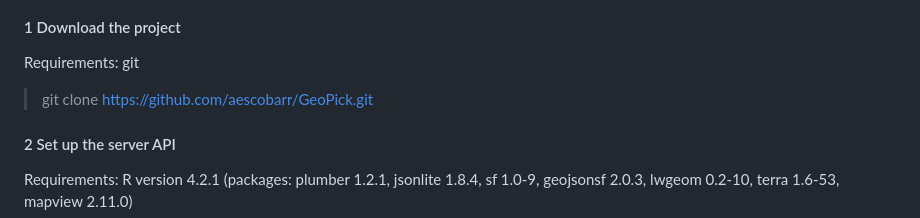
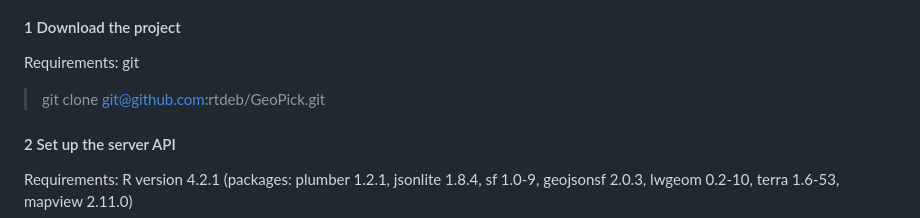
Before and after one commit to rtdeb/GeoPick, a Markdown page: README.md, the part around the change. Drawn GitHub-style.

```diff
--- a/README.md
+++ b/README.md
@@ -67,7 +67,7 @@ To download, install, and run the application, please follow these steps:
 #### 1 Download the project
 Requirements: git
 
-> git clone https://github.com/aescobarr/GeoPick.git
+> git clone git@github.com:rtdeb/GeoPick.git
 
 #### 2 Set up the server API
 Requirements: R version 4.2.1 (packages: plumber 1.2.1, jsonlite 1.8.4, sf 1.0-9, geojsonsf 2.0.3, lwgeom 0.2-10, terra 1.6-53, mapview 2.11.0)
```
